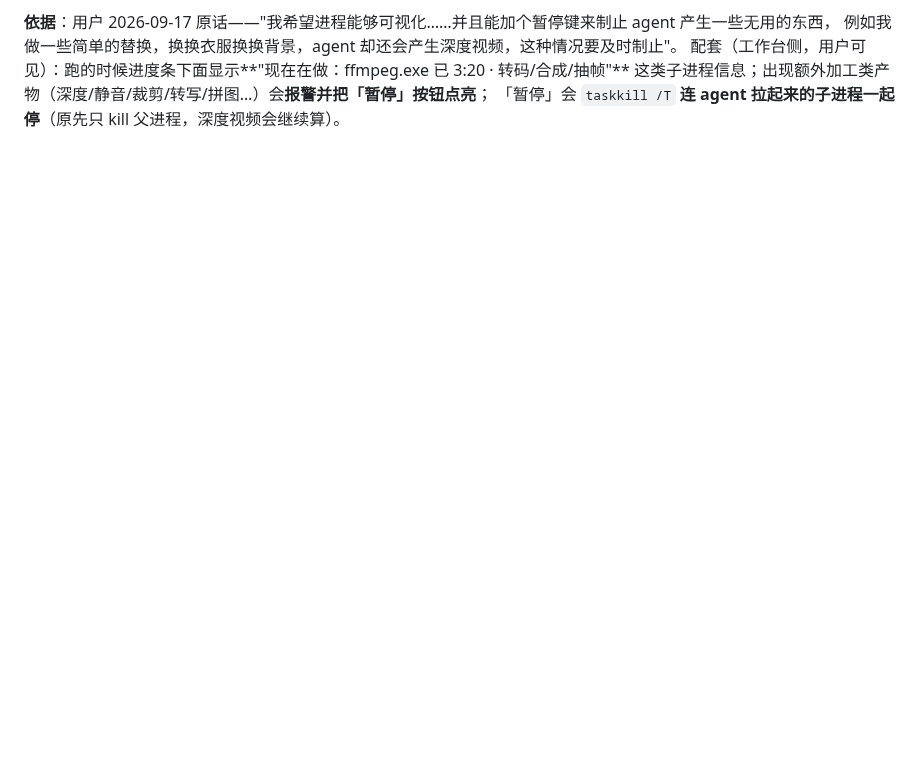
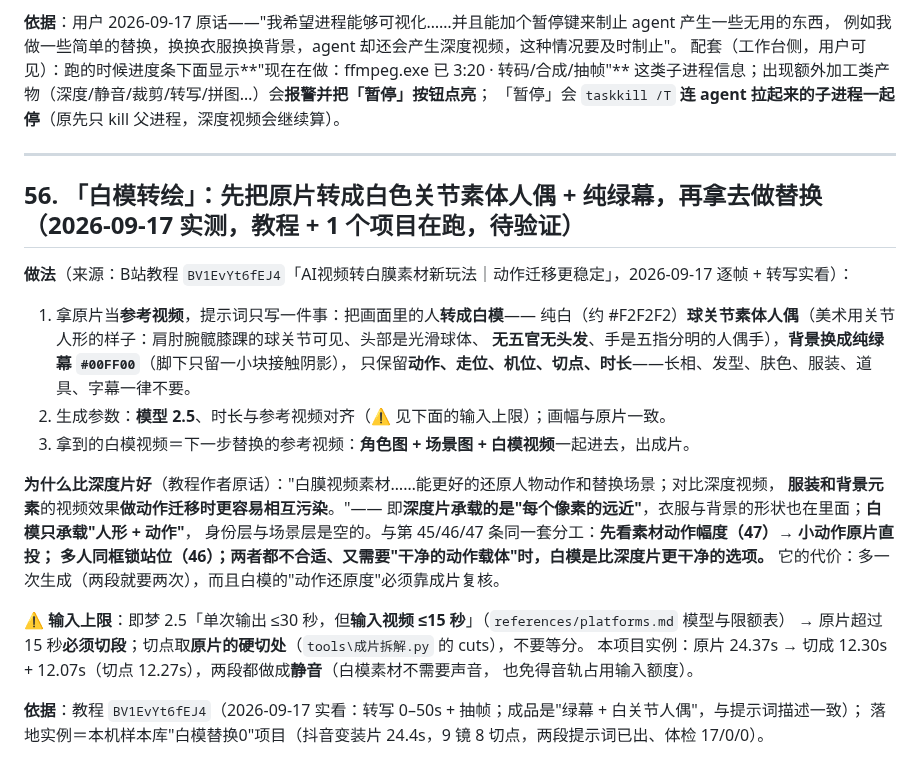
Before and after one commit to heronbo111/HeronBo-AIGC-Prompt, a Markdown page: references/rules.md, the part around the change. Drawn GitHub-style; blank space fills up the shorter version.

Commit message:
新增规则 56：白模转绘（白色关节素体人偶 + 纯绿幕）——比深度片更干净的动作载体；含输入视频≤15s 的分段口径
来源：B站教程 BV1EvYt6fEJ4（2026-09-17 逐帧+转写实看）+ 本机新项目「白模替换0」
（抖音变装片 24.4s → 切 12.30s/12.07s 两段，提示词体检 17/0/0）。索引同步。

```diff
--- a/references/rules.md
+++ b/references/rules.md
@@ -929,3 +929,31 @@ agent 需要立刻去阅读，而不是点了按钮后再跑一遍"——**提
 配套（工作台侧，用户可见）：跑的时候进度条下面显示**"现在在做：ffmpeg.exe 已 3:20 · 转码/合成/抽帧"**
 这类子进程信息；出现额外加工类产物（深度/静音/裁剪/转写/拼图…）会**报警并把「暂停」按钮点亮**；
 「暂停」会 `taskkill /T` **连 agent 拉起来的子进程一起停**（原先只 kill 父进程，深度视频会继续算）。
+
+---
+
+## 56. 「白模转绘」：先把原片转成**白色关节素体人偶 + 纯绿幕**，再拿去做替换（2026-09-17 实测，教程 + 1 个项目在跑，待验证）
+
+**做法**（来源：B站教程 `BV1EvYt6fEJ4`「AI视频转白膜素材新玩法｜动作迁移更稳定」，2026-09-17 逐帧 + 转写实看）：
+
+1. 拿原片当**参考视频**，提示词只写一件事：把画面里的人**转成白模**——
+   纯白（约 #F2F2F2）**球关节素体人偶**（美术用关节人形的样子：肩肘腕髋膝踝的球关节可见、头部是光滑球体、
+   **无五官无头发**、手是五指分明的人偶手），**背景换成纯绿幕 `#00FF00`**（脚下只留一小块接触阴影），
+   只保留**动作、走位、机位、切点、时长**——长相、发型、肤色、服装、道具、字幕一律不要。
+2. 生成参数：**模型 2.5**、时长与参考视频对齐（⚠️ 见下面的输入上限）；画幅与原片一致。
+3. 拿到的白模视频＝下一步替换的参考视频：**角色图 + 场景图 + 白模视频**一起进去，出成片。
+
+**为什么比深度片好**（教程作者原话）："白膜视频素材……能更好的还原人物动作和替换场景；对比深度视频，
+**服装和背景元素**的视频效果**做动作迁移时更容易相互污染**。"——
+即**深度片承载的是"每个像素的远近"**，衣服与背景的形状也在里面；**白模只承载"人形 + 动作"**，
+身份层与场景层是空的。与第 45/46/47 条同一套分工：**先看素材动作幅度（47）→ 小动作原片直投；
+多人同框锁站位（46）；两者都不合适、又需要"干净的动作载体"时，白模是比深度片更干净的选项。**
+它的代价：多一次生成（两段就要两次），而且白模的"动作还原度"必须靠成片复核。
+
+**⚠️ 输入上限**：即梦 2.5「单次输出 ≤30 秒，但**输入视频 ≤15 秒**」（`references/platforms.md` 模型与限额表）
+→ 原片超过 15 秒**必须切段**；切点取**原片的硬切处**（`tools\成片拆解.py` 的 cuts），不要等分。
+本项目实例：原片 24.37s → 切成 12.30s + 12.07s（切点 12.27s），两段都做成**静音**（白模素材不需要声音，
+也免得音轨占用输入额度）。
+
+**依据**：教程 `BV1EvYt6fEJ4`（2026-09-17 实看：转写 0–50s + 抽帧；成品是"绿幕 + 白关节人偶"，与提示词描述一致）；
+落地实例＝本机样本库"白模替换0"项目（抖音变装片 24.4s，9 镜 8 切点，两段提示词已出、体检 17/0/0）。
```
